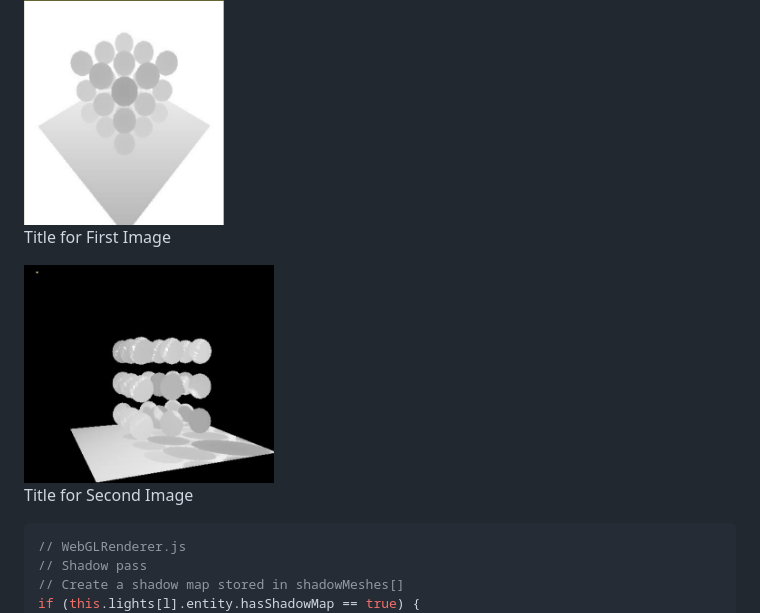
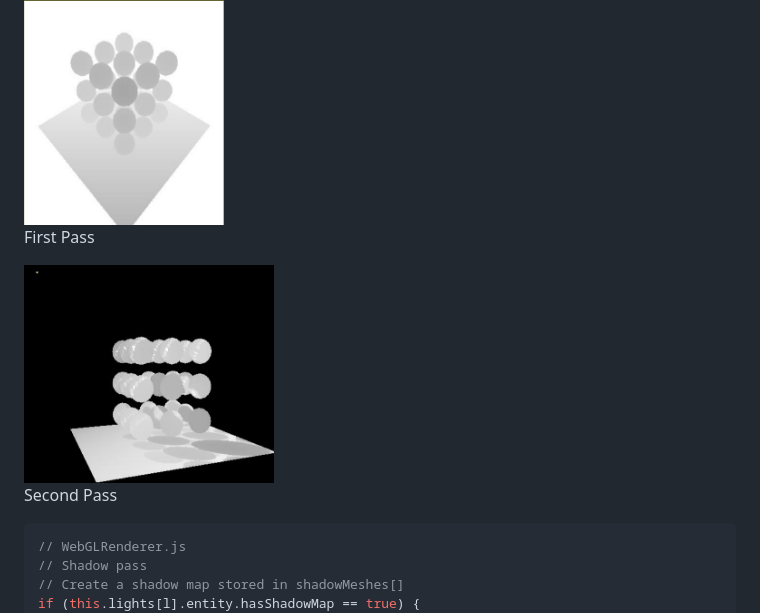
Before and after one commit to jamesdemon923/Soft_Shadow, a Markdown page: README.md, the part around one of its changes. GitHub-like rendering.

````diff
--- a/README.md
+++ b/README.md
@@ -24,12 +24,13 @@ The 2nd Pass: render the real scene from the current camera and transform pixel
     <div style="text-align: center;">
         <img src="image/principle/first pass.jpg" width="200"/>
-        <p>Title for First Image</p>
+        <p>First Pass</p>
     </div>
     <div style="text-align: center;">
         <img src="image/principle/second pass.jpg" width="250"/>
-        <p>Title for Second Image</p>
+        <p>Second Pass</p>
     </div>
 </div>
+
 
 ```c++
 // WebGLRenderer.js
````
Also changed, not shown: other parts of README.md (+1 -1 lines).
